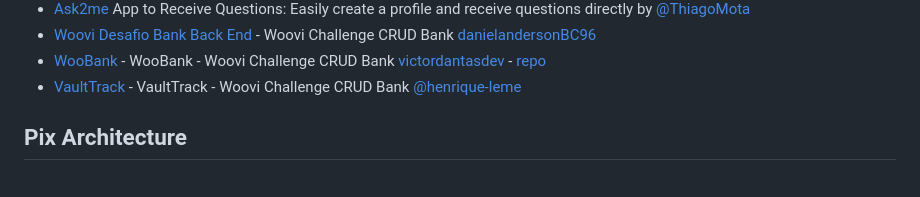
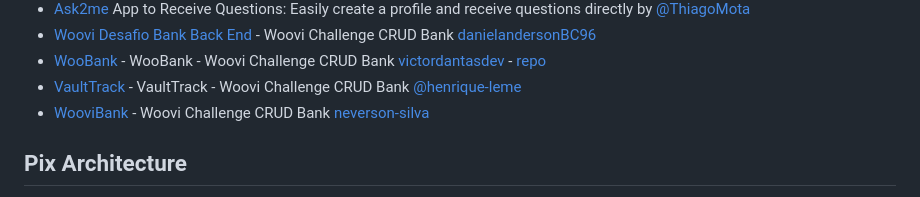
Before and after one commit to woovibr/awesome-woovi-challenge, a Markdown page: README.md, the part around the change. Drawn GitHub-style.

Commit message:
docs: adding chalenge

```diff
--- a/README.md
+++ b/README.md
@@ -22,6 +22,8 @@ Repository containing awesome woovi challenges made by our challengers while try
 - [Woovi Desafio Bank Back End](https://github.com/danielandersonBC96/woovi-desafio-bank-back-end) - Woovi Challenge CRUD Bank [danielandersonBC96](https://github.com/danielandersonBC96)
 - [WooBank](https://woobank-web.vercel.app/) - WooBank - Woovi Challenge CRUD Bank [victordantasdev](https://github.com/victordantasdev) - [repo](https://github.com/victordantasdev/woobank)
 - [VaultTrack](https://github.com/henrique-leme/vault-track) - VaultTrack - Woovi Challenge CRUD Bank [@henrique-leme](https://github.com/henrique-leme)
+- [WooviBank](https://github.com/neverson-silva/woo-bank) - Woovi Challenge CRUD Bank [neverson-silva](https://github.com/neverson-silva)
+
 
 ## Pix Architecture
 
```
